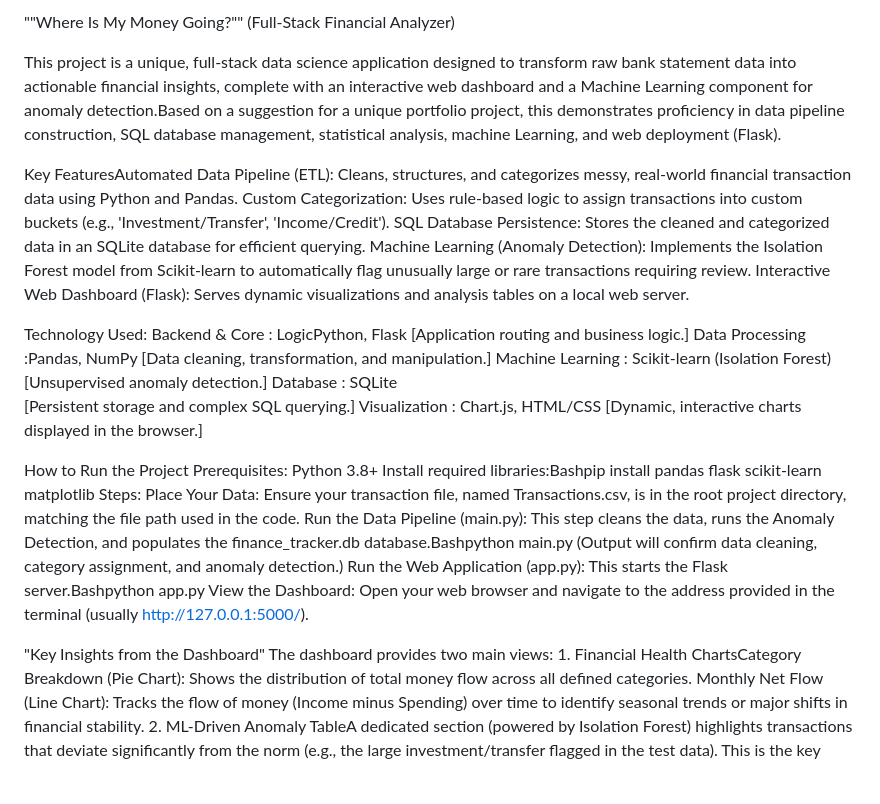
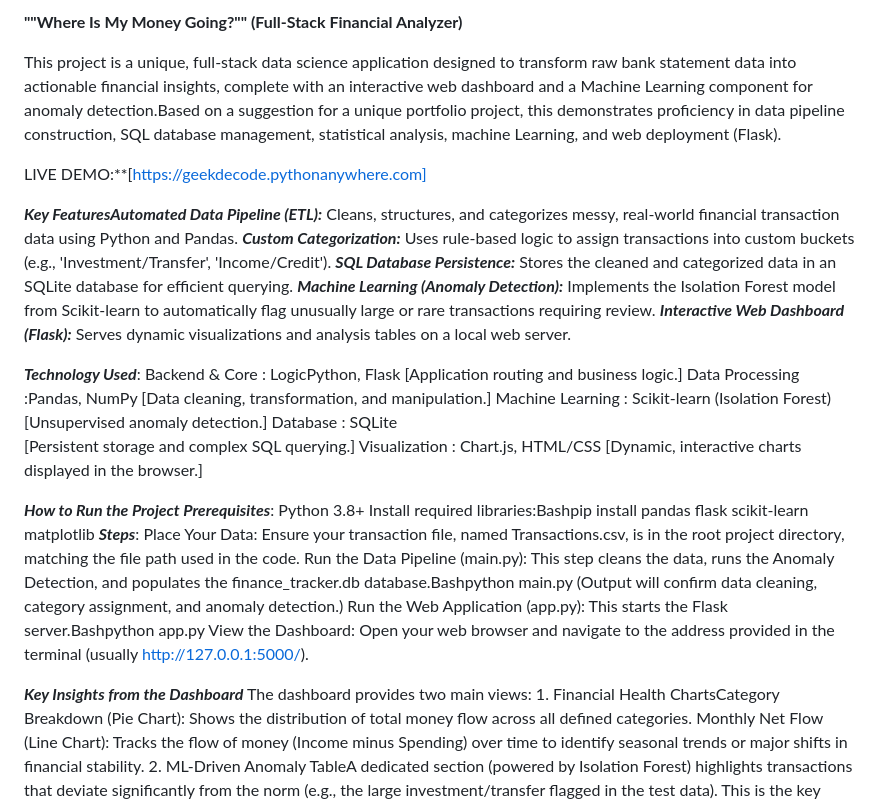
Before and after one commit to GeekDecode/finance-tracker-ml, a Markdown page: README.md, the part around the change. GitHub-like rendering; blank space fills up the shorter version.

Commit message:
Update README with live link and technical details

```diff
--- a/README.md
+++ b/README.md
@@ -1,15 +1,16 @@
-""Where Is My Money Going?"" (Full-Stack Financial Analyzer)
-
+**""Where Is My Money Going?"" (Full-Stack Financial Analyzer)**
 
 This project is a unique, full-stack data science application designed to transform raw bank statement data into actionable financial insights, complete with an interactive web dashboard and a Machine Learning component for anomaly detection.Based on a suggestion for a unique portfolio project, this demonstrates proficiency in data pipeline construction, SQL database management, statistical analysis, machine Learning, and web deployment (Flask).
 
-Key FeaturesAutomated Data Pipeline (ETL): Cleans, structures, and categorizes messy, real-world financial transaction data using Python and Pandas.
-Custom Categorization: Uses rule-based logic to assign transactions into custom buckets (e.g., 'Investment/Transfer', 'Income/Credit').
-SQL Database Persistence: Stores the cleaned and categorized data in an SQLite database for efficient querying.
-Machine Learning (Anomaly Detection): Implements the Isolation Forest model from Scikit-learn to automatically flag unusually large or rare transactions requiring review.
-Interactive Web Dashboard (Flask): Serves dynamic visualizations and analysis tables on a local web server.
+LIVE DEMO:**[https://geekdecode.pythonanywhere.com]
 
-Technology Used:
+***Key FeaturesAutomated Data Pipeline (ETL):*** Cleans, structures, and categorizes messy, real-world financial transaction data using Python and Pandas.
+***Custom Categorization:*** Uses rule-based logic to assign transactions into custom buckets (e.g., 'Investment/Transfer', 'Income/Credit').
+***SQL Database Persistence:*** Stores the cleaned and categorized data in an SQLite database for efficient querying.
+***Machine Learning (Anomaly Detection):*** Implements the Isolation Forest model from Scikit-learn to automatically flag unusually large or rare transactions requiring review.
+***Interactive Web Dashboard (Flask):*** Serves dynamic visualizations and analysis tables on a local web server.
+
+***Technology Used***:
     Backend & Core : LogicPython, Flask
                         [Application routing and business logic.]
     Data Processing :Pandas, NumPy
@@ -21,16 +22,16 @@ Technology Used:
     Visualization : Chart.js, HTML/CSS
                         [Dynamic, interactive charts displayed in the browser.]
 
-How to Run the Project Prerequisites:
+***How to Run the Project Prerequisites***:
     Python 3.8+
     Install required libraries:Bashpip install pandas flask scikit-learn matplotlib
-Steps:
+***Steps***:
     Place Your Data: Ensure your transaction file, named Transactions.csv, is in the root project directory, matching the file path used in the code.
     Run the Data Pipeline (main.py): This step cleans the data, runs the Anomaly Detection, and populates the finance_tracker.db database.Bashpython main.py (Output will confirm data cleaning, category assignment, and anomaly detection.)
     Run the Web Application (app.py): This starts the Flask server.Bashpython app.py
     View the Dashboard: Open your web browser and navigate to the address provided in the terminal (usually http://127.0.0.1:5000/).
 
-"Key Insights from the Dashboard"
+***Key Insights from the Dashboard***
 The dashboard provides two main views:
     1. Financial Health ChartsCategory Breakdown (Pie Chart): Shows the distribution of total money flow across all defined categories.
        Monthly Net Flow (Line Chart): Tracks the flow of money (Income minus Spending) over time to identify seasonal trends or major shifts in financial stability.
```
